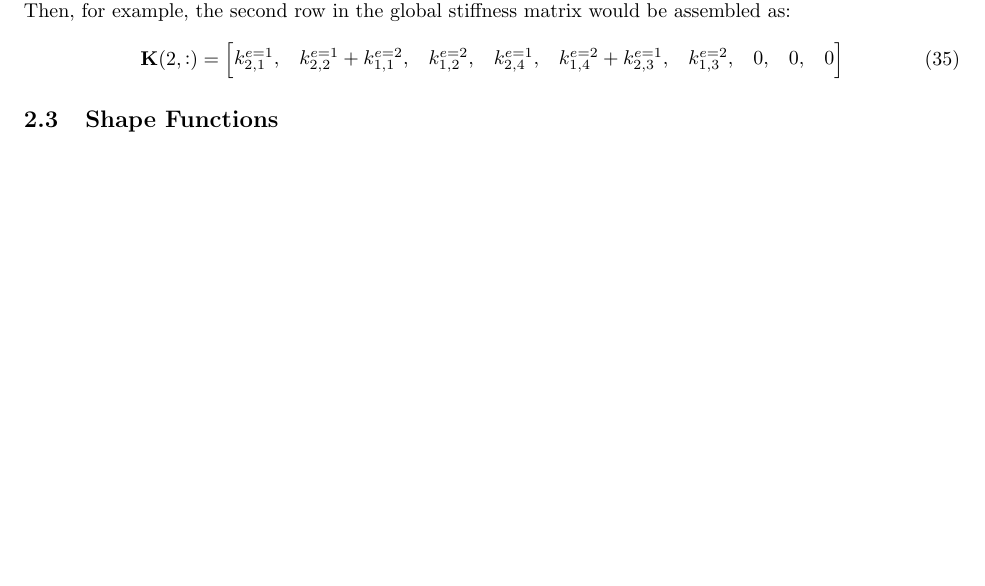
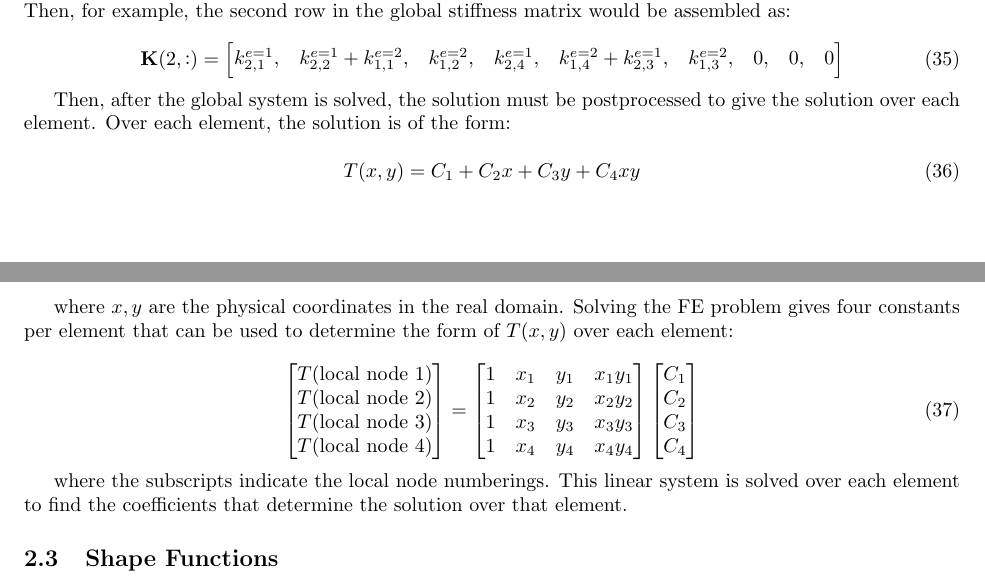
Before and after one commit to aprilnovak/ME280a, a LaTeX problem sheet (HW6/Novak_April_HW6.tex): part of page 5 of 7 before the commit and two parts of pages 5 and 6 of 8 after it, the two joined at a grey line, cut so that both start at the same text, the shorter picture padded with empty space. Compiled offline with pdfLaTeX.

Commit message:
tentatively found the coefficients over each element for later plotting

```diff
--- a/HW6/Novak_April_HW6.tex
+++ b/HW6/Novak_April_HW6.tex
@@ -394,6 +394,32 @@ k_{2,1}^{e=1}, & k_{2,2}^{e=1}+k_{1,1}^{e=2}, & k_{1,2}^{e=2}, & k_{2,4}^{e=1},
 \end{bmatrix}
 \end{equation}
 
+Then, after the global system is solved, the solution must be postprocessed to give the solution over each element. Over each element, the solution is of the form:
+
+\begin{equation}
+T(x,y)=C_1+C_2x+C_3y+C_4xy
+\end{equation}
+
+where \(x,y\) are the physical coordinates in the real domain. Solving the FE problem gives four constants per element that can be used to determine the form of \(T(x,y)\) over each element:
+
+\begin{equation}
+\begin{aligned}
+\begin{bmatrix}
+T(\text{local node 1})\\T(\text{local node 2})\\T(\text{local node 3})\\T(\text{local node 4})
+\end{bmatrix}=\begin{bmatrix}
+1 & x_1 & y_1 & x_1y_1\\
+1 & x_2 & y_2 & x_2y_2\\
+1 & x_3 & y_3 & x_3y_3\\
+1 & x_4 & y_4 & x_4y_4\\
+\end{bmatrix}
+\begin{bmatrix}
+C_1\\C_2\\C_3\\C_4
+\end{bmatrix}
+\end{aligned}
+\end{equation}
+
+where the subscripts indicate the local node numberings. This linear system is solved over each element to find the coefficients that determine the solution over that element.
+
 \subsection{Shape Functions}
 
 The shape functions for 2-D finite elements are a natural extension of the shape functions used in lower dimensions. This choice of shape functions represents a nodal basis, since the shape functions go to zero at all nodes except for the node for which they are defined. These shape functions are defined beginning with the bottom left node and moving in a counterclockwise manner around the master element domain. The bilinear shape functions are:
```
Also changed, not shown: 3 other files.
